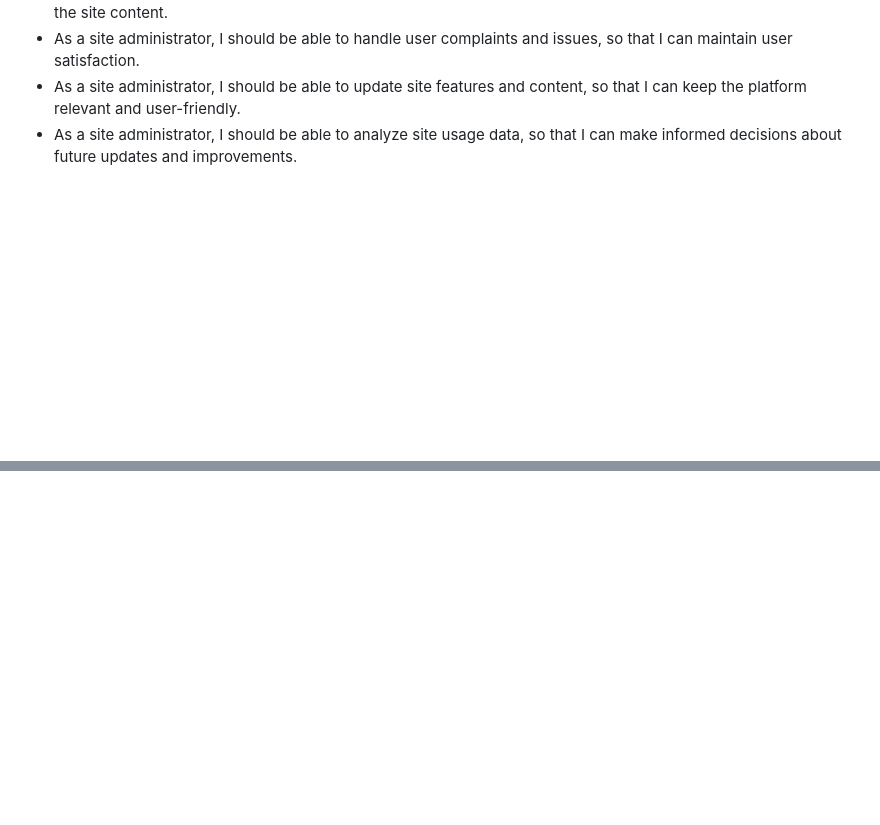
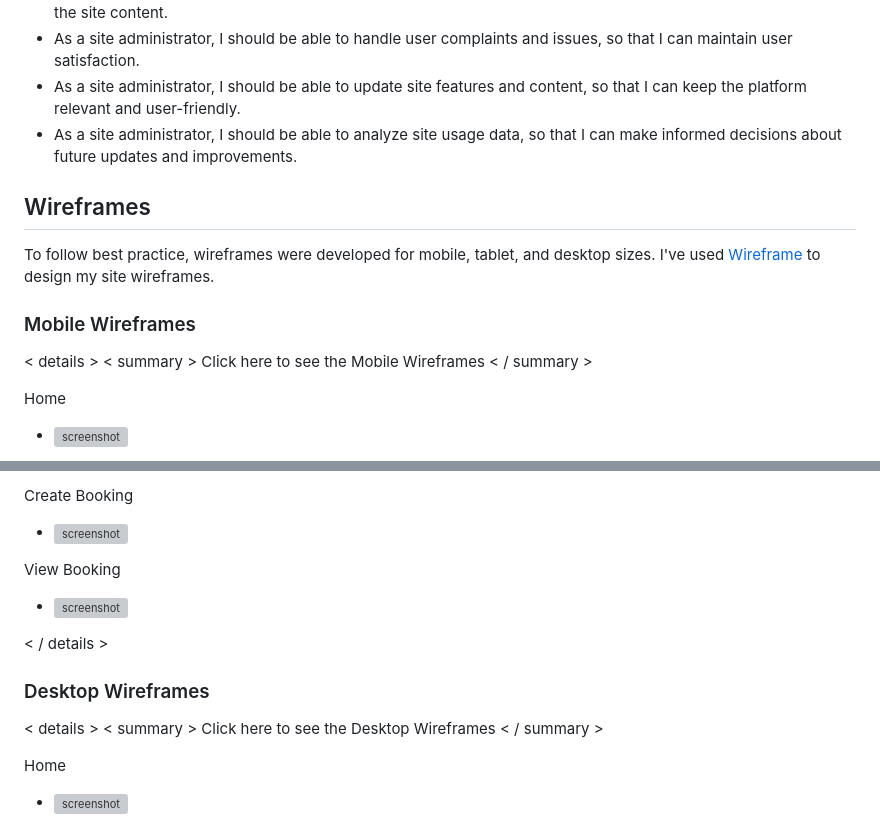
Before and after one commit to conor-timmis/Michelangelo, a Markdown page: README.md, 2 parts joined by grey strips. Rendered like a GitHub page; blank space fills up the shorter version; grey boxes are pictures that could not be loaded.

Commit message:
Create Wireframes section with all devices

```diff
--- a/README.md
+++ b/README.md
@@ -64,3 +64,19 @@ I used [coolors.co](https://coolors.co/f8f9fa-343a40) to generate my colour pale
 - As a site administrator, I should be able to handle user complaints and issues, so that I can maintain user satisfaction.
 - As a site administrator, I should be able to update site features and content, so that I can keep the platform relevant and user-friendly.
 - As a site administrator, I should be able to analyze site usage data, so that I can make informed decisions about future updates and improvements.
+
+
+## Wireframes
+
+
+To follow best practice, wireframes were developed for mobile, tablet, and desktop sizes.
+I've used [Wireframe](https://wireframe.cc/) to design my site wireframes.
+
+### Mobile Wireframes
+
+< details >
+< summary > Click here to see the Mobile Wireframes < / summary >
+
+Home
+  - ![screenshot](documentation/wireframes/mobile-home.png)
+
@@ -66,0 +112,16 @@ I used [coolors.co](https://coolors.co/f8f9fa-343a40) to generate my colour pale
+Create Booking
+  - ![screenshot](documentation/wireframes/tablet-createbooking.png)
+
+View Booking
+  - ![screenshot](documentation/wireframes/tablet-viewbooking.png)
+
+< / details >
+
+### Desktop Wireframes
+
+< details >
+< summary > Click here to see the Desktop Wireframes < / summary >
+
+Home
+  - ![screenshot](documentation/wireframes/desktop-home.png)
+
```
Also changed, not shown: other parts of README.md (+42 -0 lines).
